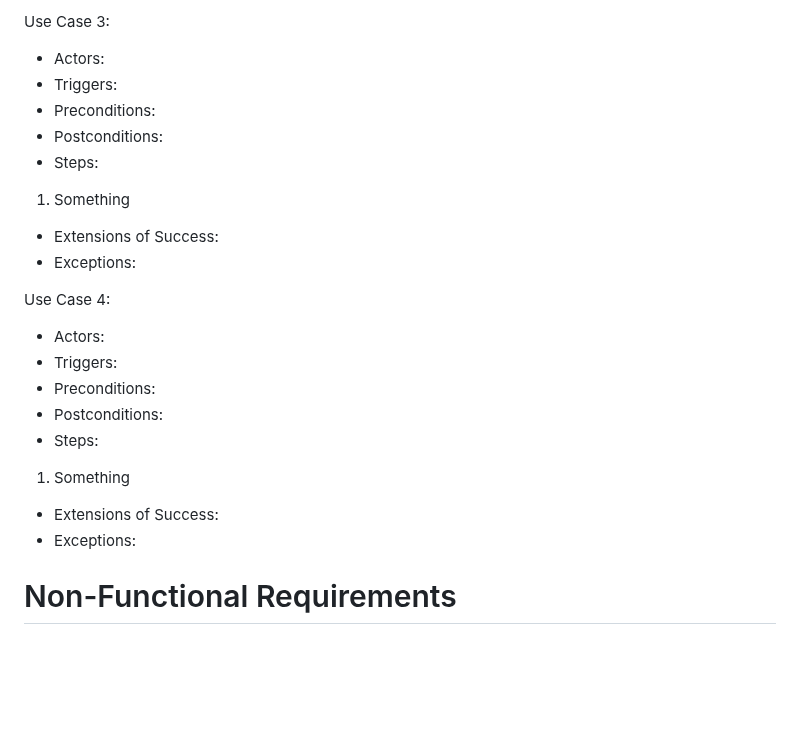
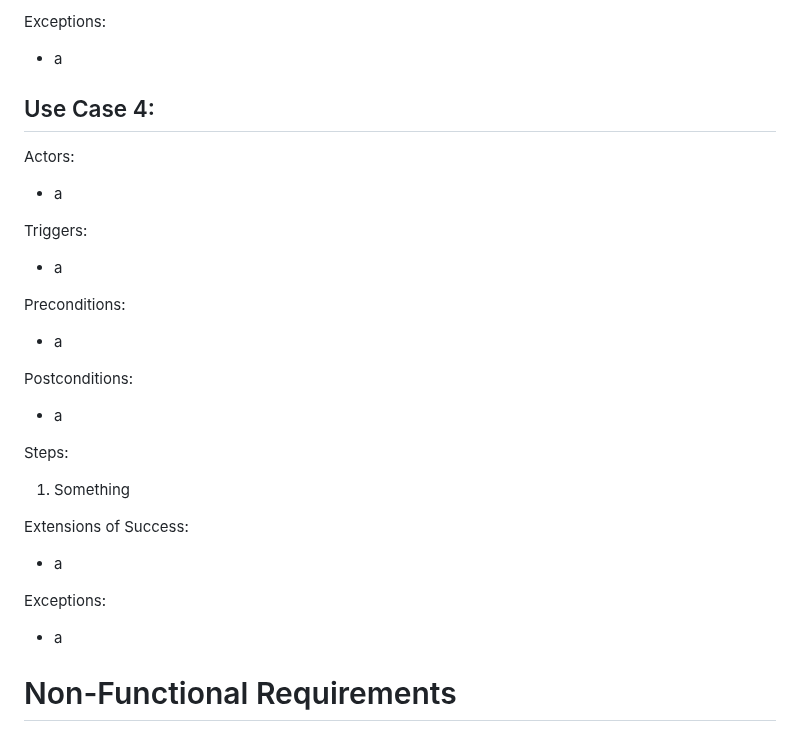
Before and after one commit to pwjensen/BetterBarCrawlApp, a Markdown page: Requirements.md, the part around one of its changes. GitHub-like rendering; blank space fills up the shorter version.

```diff
--- a/Requirements.md
+++ b/Requirements.md
@@ -120,29 +130,31 @@ Use Case 2:
 
-Use Case 3:
-- Actors:
-- Triggers:
-- Preconditions:
-- Postconditions:
-- Steps:
+Exceptions:
+- a
+
+## Use Case 4:
+
+Actors:
+- a
+
+Triggers:
+-  a
+
+Preconditions:
+- a
+
+Postconditions:
+- a
+
+Steps:
 <ol>
 <li>Something</li>
 </ol>
 
-- Extensions of Success:
-- Exceptions:
+Extensions of Success:
+- a
 
-Use Case 4:
-- Actors:
-- Triggers:
-- Preconditions:
-- Postconditions:
-- Steps:
-<ol>
-<li>Something</li>
-</ol>
-
-- Extensions of Success:
-- Exceptions:
+Exceptions:
+- a
 
 # Non-Functional Requirements
 
```
Also changed, not shown: other parts of Requirements.md (+81 -71 lines).
